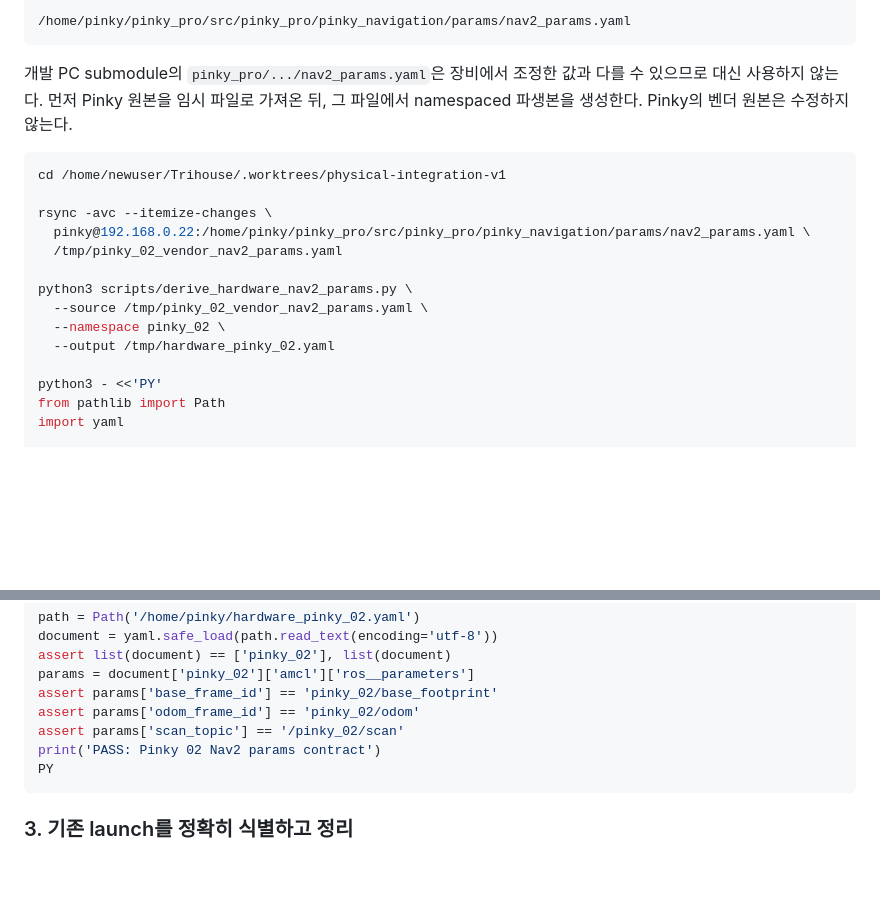
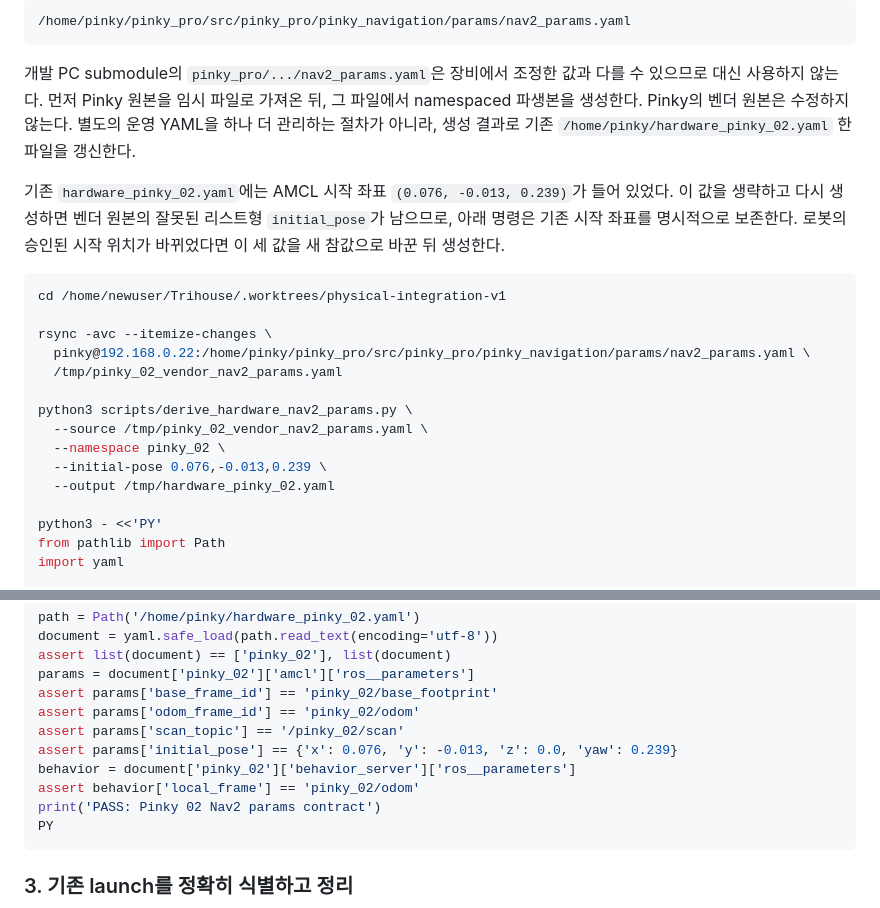
Before and after one commit to dadaru7887/Trihouse, a Markdown page: docs/guides/pinky-runtime-recovery.md, 2 parts joined by grey strips. Drawn GitHub-style; blank space fills up the shorter version.

Commit message:
docs(pinky): derive nav2 params from onboard source

````diff
--- a/docs/guides/pinky-runtime-recovery.md
+++ b/docs/guides/pinky-runtime-recovery.md
@@ -1102,7 +1102,14 @@ grep -nE \
 
 개발 PC submodule의 `pinky_pro/.../nav2_params.yaml`은 장비에서 조정한 값과 다를 수 있으므로
 대신 사용하지 않는다. 먼저 Pinky 원본을 임시 파일로 가져온 뒤, 그 파일에서 namespaced
-파생본을 생성한다. Pinky의 벤더 원본은 수정하지 않는다.
+파생본을 생성한다. Pinky의 벤더 원본은 수정하지 않는다. 별도의 운영 YAML을 하나 더
+관리하는 절차가 아니라, 생성 결과로 기존 `/home/pinky/hardware_pinky_02.yaml` 한 파일을
+갱신한다.
+
+기존 `hardware_pinky_02.yaml`에는 AMCL 시작 좌표 `(0.076, -0.013, 0.239)`가 들어 있었다.
+이 값을 생략하고 다시 생성하면 벤더 원본의 잘못된 리스트형 `initial_pose`가 남으므로,
+아래 명령은 기존 시작 좌표를 명시적으로 보존한다. 로봇의 승인된 시작 위치가 바뀌었다면
+이 세 값을 새 참값으로 바꾼 뒤 생성한다.
 
 ```bash
 cd /home/newuser/Trihouse/.worktrees/physical-integration-v1
@@ -1114,6 +1121,7 @@ rsync -avc --itemize-changes \
 python3 scripts/derive_hardware_nav2_params.py \
   --source /tmp/pinky_02_vendor_nav2_params.yaml \
   --namespace pinky_02 \
+  --initial-pose 0.076,-0.013,0.239 \
   --output /tmp/hardware_pinky_02.yaml
 
 python3 - <<'PY'
@@ -1145,6 +1153,9 @@ params = document['pinky_02']['amcl']['ros__parameters']
 assert params['base_frame_id'] == 'pinky_02/base_footprint'
 assert params['odom_frame_id'] == 'pinky_02/odom'
 assert params['scan_topic'] == '/pinky_02/scan'
+assert params['initial_pose'] == {'x': 0.076, 'y': -0.013, 'z': 0.0, 'yaw': 0.239}
+behavior = document['pinky_02']['behavior_server']['ros__parameters']
+assert behavior['local_frame'] == 'pinky_02/odom'
 print('PASS: Pinky 02 Nav2 params contract')
 PY
 ```
````
